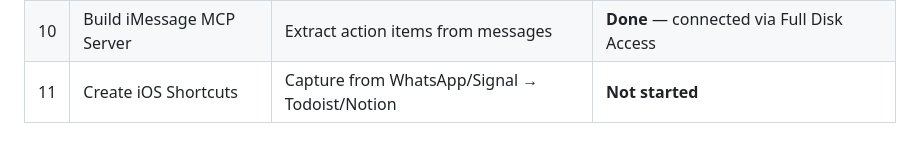
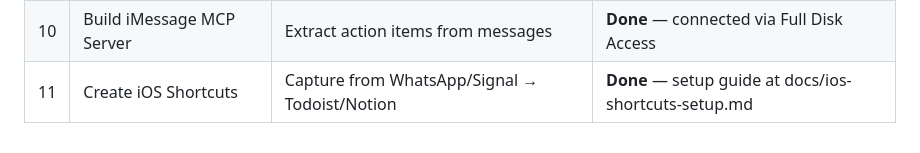
Before and after one commit to MrRahman/personal-os, a Markdown page: personal-os.md, the part around the change. Drawn GitHub-style.

```diff
--- a/personal-os.md
+++ b/personal-os.md
@@ -219,4 +219,4 @@ Priority system: P1 (must do today), P2 (this week), P3 (when you can), P4 (some
 | 8 | Build KB Triage Skill | Process Notion inbox, summarize, tag, create tasks | **Done** — /triage with type detection + 87-tag taxonomy |
 | 9 | Build KB Capture Pipeline | Readwise → Notion auto-capture | **Done** — /capture + /kb skills built |
 | 10 | Build iMessage MCP Server | Extract action items from messages | **Done** — connected via Full Disk Access |
-| 11 | Create iOS Shortcuts | Capture from WhatsApp/Signal → Todoist/Notion | **Not started** |
+| 11 | Create iOS Shortcuts | Capture from WhatsApp/Signal → Todoist/Notion | **Done** — setup guide at docs/ios-shortcuts-setup.md |
```
Also changed, not shown: docs/ios-shortcuts-setup.md (added, +316 -0 lines).
